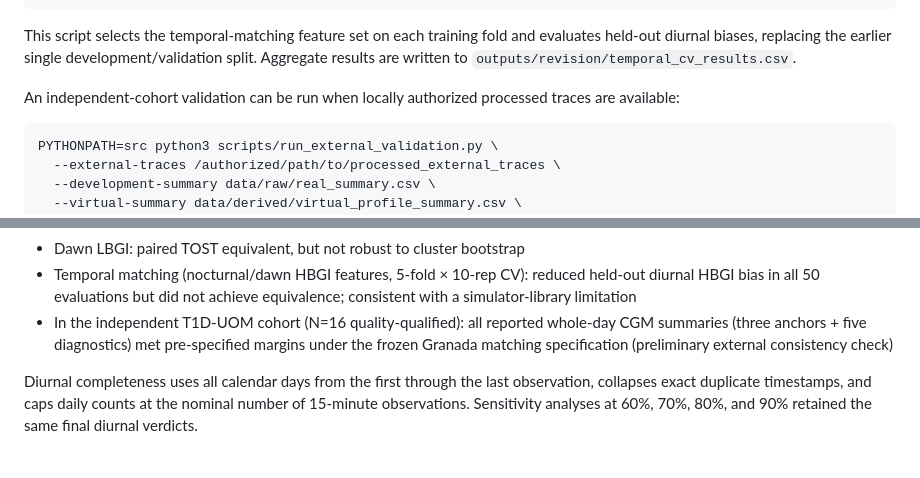
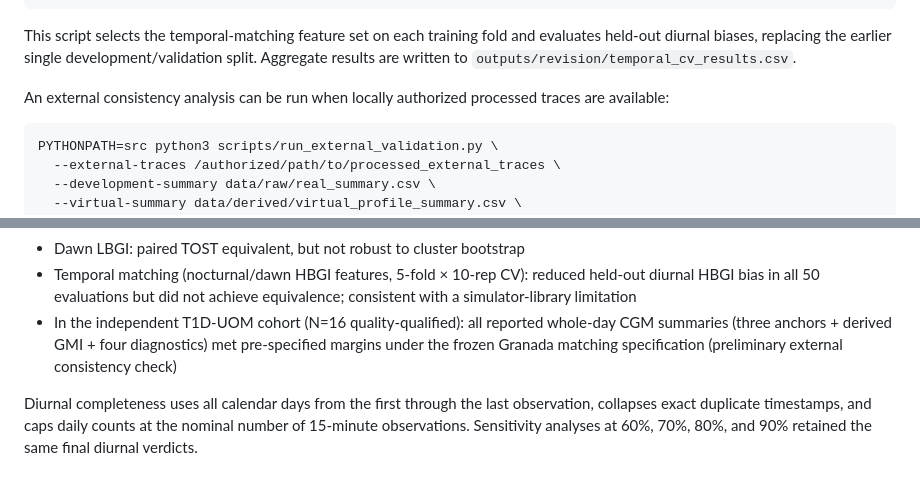
Before and after one commit to ameen-banjar/t1d-cgm-anchored-virtual-cohort, a Markdown page: README.md, 2 parts joined by grey strips. GitHub-like rendering.

Commit message:
Final consistency pass: README claim discipline and wording sync
- "independent-cohort validation" → "external consistency analysis"
  (matches manuscript framing: preliminary check, not definitive validation)
- "three anchors + five diagnostics" → "three anchors + derived GMI + four diagnostics"
  (matches final manuscript metric count: GMI treated as derived, not anchor)

Co-Authored-By: Claude Sonnet 4.6 <noreply@anthropic.com>

````diff
--- a/README.md
+++ b/README.md
@@ -118,7 +118,7 @@ and evaluates held-out diurnal biases, replacing the earlier single
 development/validation split. Aggregate results are written to
 `outputs/revision/temporal_cv_results.csv`.
 
-An independent-cohort validation can be run when locally authorized processed
+An external consistency analysis can be run when locally authorized processed
 traces are available:
 
 ```bash
@@ -173,7 +173,7 @@ and creates a compressed archive without absolute local paths. The
   reduced held-out diurnal HBGI bias in all 50 evaluations but did not
   achieve equivalence; consistent with a simulator-library limitation
 - In the independent T1D-UOM cohort (N=16 quality-qualified):
-  all reported whole-day CGM summaries (three anchors + five diagnostics)
+  all reported whole-day CGM summaries (three anchors + derived GMI + four diagnostics)
   met pre-specified margins under the frozen Granada matching specification
   (preliminary external consistency check)
 
````
